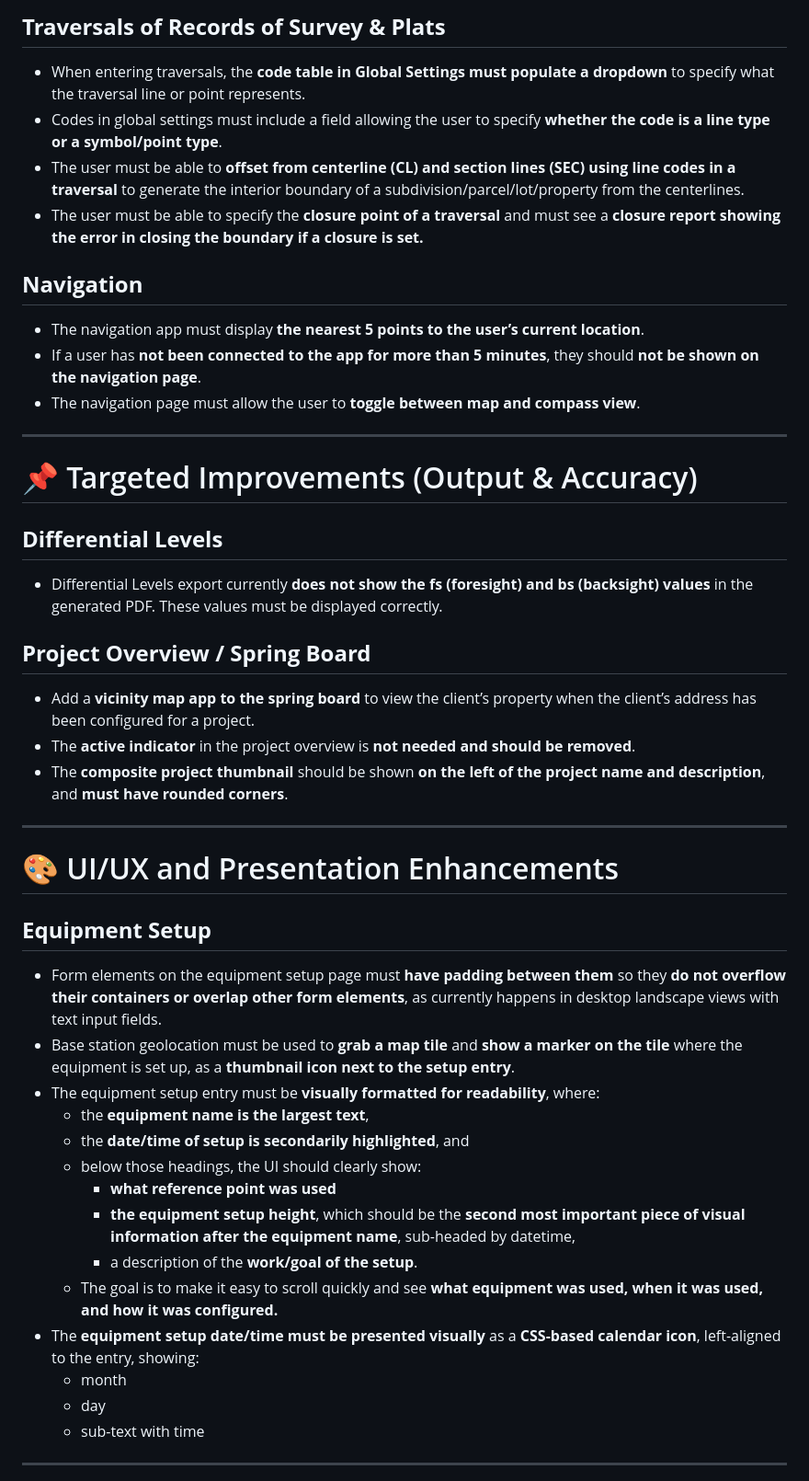
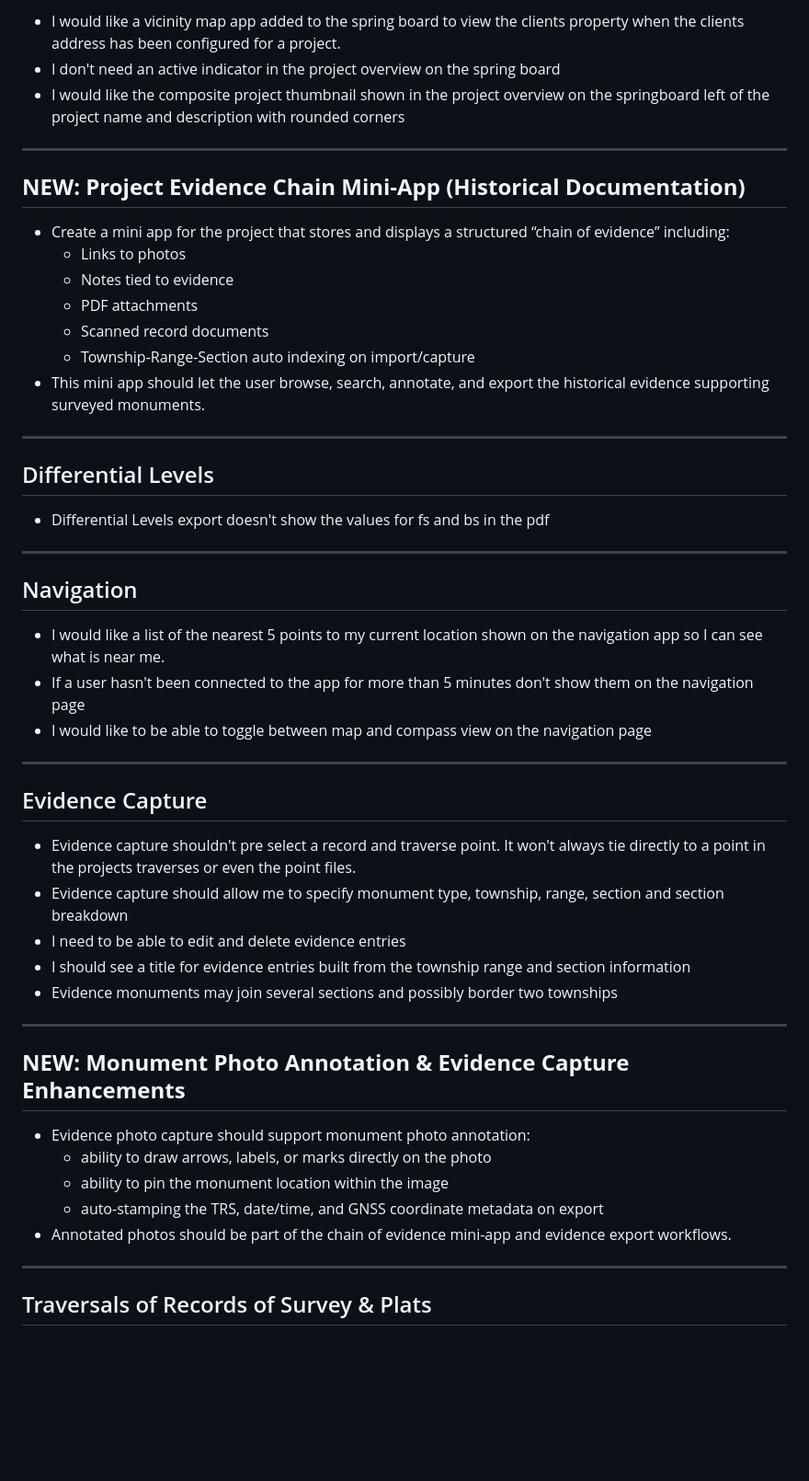
Before and after one commit to michaelrolphone-cmyk/ROS-Manager, a Markdown page: Tasks.md, the part around one of its changes. Shown at 92% size. Rendered like a GitHub page; blank space fills up the shorter version.

```diff
--- a/Tasks.md
+++ b/Tasks.md
@@ -51,45 +23,55 @@
 
-## **Traversals of Records of Survey & Plats**
-- When entering traversals, the **code table in Global Settings must populate a dropdown** to specify what the traversal line or point represents.
-- Codes in global settings must include a field allowing the user to specify **whether the code is a line type or a symbol/point type**.
-- The user must be able to **offset from centerline (CL) and section lines (SEC) using line codes in a traversal** to generate the interior boundary of a subdivision/parcel/lot/property from the centerlines.
-- The user must be able to specify the **closure point of a traversal** and must see a **closure report showing the error in closing the boundary if a closure is set.**
-
-## **Navigation**
-- The navigation app must display **the nearest 5 points to the user’s current location**.
-- If a user has **not been connected to the app for more than 5 minutes**, they should **not be shown on the navigation page**.
-- The navigation page must allow the user to **toggle between map and compass view**.
+* I would like a vicinity map app added to the spring board to view the clients property when the clients address has been configured for a project.
+* I don't need an active indicator in the project overview on the spring board
+* I would like the composite project thumbnail shown in the project overview on the springboard left of the project name and description with rounded corners
 
 ---
 
-# 📌 Targeted Improvements (Output & Accuracy)
+## **NEW: Project Evidence Chain Mini-App (Historical Documentation)**
 
-## **Differential Levels**
-- Differential Levels export currently **does not show the fs (foresight) and bs (backsight) values** in the generated PDF. These values must be displayed correctly.
-
-## **Project Overview / Spring Board**
-- Add a **vicinity map app to the spring board** to view the client’s property when the client’s address has been configured for a project.
-- The **active indicator** in the project overview is **not needed and should be removed**.
-- The **composite project thumbnail** should be shown **on the left of the project name and description**, and **must have rounded corners**.
+* Create a mini app for the project that stores and displays a structured “chain of evidence” including:
+  * Links to photos
+  * Notes tied to evidence
+  * PDF attachments
+  * Scanned record documents
+  * Township-Range-Section auto indexing on import/capture
+* This mini app should let the user browse, search, annotate, and export the historical evidence supporting surveyed monuments.
 
 ---
 
-# 🎨 UI/UX and Presentation Enhancements
+## Differential Levels
 
-## **Equipment Setup**
-- Form elements on the equipment setup page must **have padding between them** so they **do not overflow their containers or overlap other form elements**, as currently happens in desktop landscape views with text input fields.
-- Base station geolocation must be used to **grab a map tile** and **show a marker on the tile** where the equipment is set up, as a **thumbnail icon next to the setup entry**.
-- The equipment setup entry must be **visually formatted for readability**, where:
-  - the **equipment name is the largest text**,
-  - the **date/time of setup is secondarily highlighted**, and
-  - below those headings, the UI should clearly show:
-    - **what reference point was used**
-    - **the equipment setup height**, which should be the **second most important piece of visual information after the equipment name**, sub-headed by datetime,
-    - a description of the **work/goal of the setup**.
-  - The goal is to make it easy to scroll quickly and see **what equipment was used, when it was used, and how it was configured.**
-- The **equipment setup date/time must be presented visually** as a **CSS-based calendar icon**, left-aligned to the entry, showing:
-  - month
-  - day
-  - sub-text with time
+* Differential Levels export doesn't show the values for fs and bs in the pdf
 
 ---
+
+## Navigation
+
+* I would like a list of the nearest 5 points to my current location shown on the navigation app so I can see what is near me.
+* If a user hasn't been connected to the app for more than 5 minutes don't show them on the navigation page
+* I would like to be able to toggle between map and compass view on the navigation page
+
+---
+
+## Evidence Capture
+
+* Evidence capture shouldn't pre select a record and traverse point. It won't always tie directly to a point in the projects traverses or even the point files.
+* Evidence capture should allow me to specify monument type, township, range, section and section breakdown
+* I need to be able to edit and delete evidence entries
+* I should see a title for evidence entries built from the township range and section information
+* Evidence monuments may join several sections and possibly border two townships
+
+---
+
+## **NEW: Monument Photo Annotation & Evidence Capture Enhancements**
+
+* Evidence photo capture should support monument photo annotation:
+  * ability to draw arrows, labels, or marks directly on the photo
+  * ability to pin the monument location within the image
+  * auto-stamping the TRS, date/time, and GNSS coordinate metadata on export
+* Annotated photos should be part of the chain of evidence mini-app and evidence export workflows.
+
+---
+
+## Traversals of Records of Survey & Plats
+
```
Also changed, not shown: other parts of Tasks.md (+59 -40 lines).
